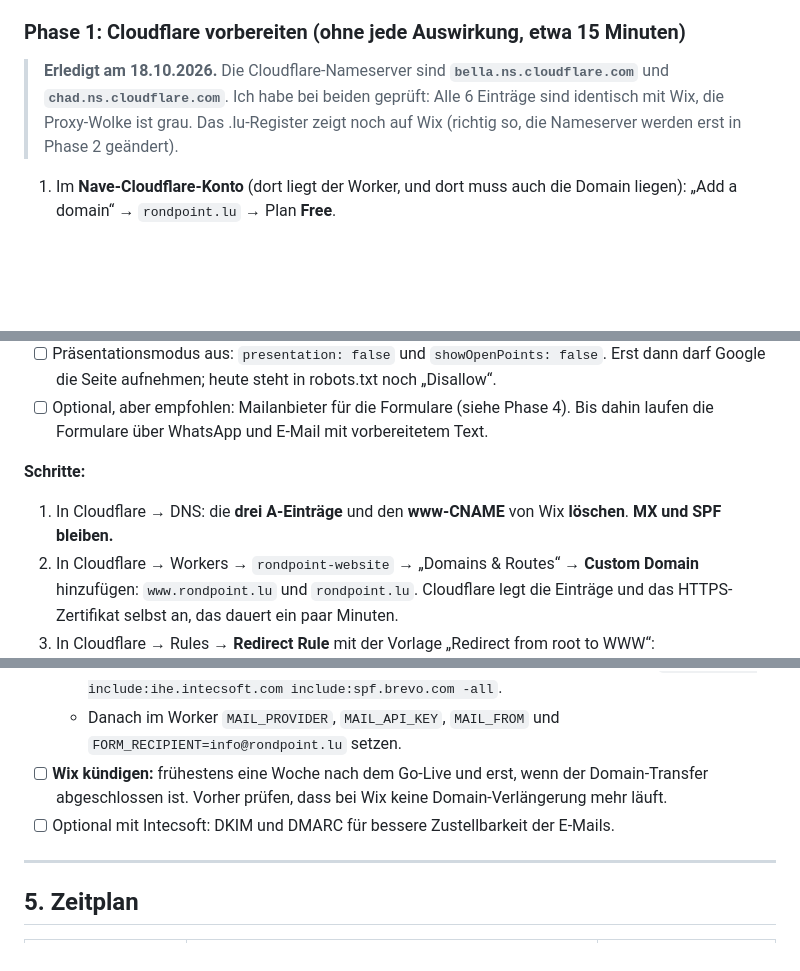
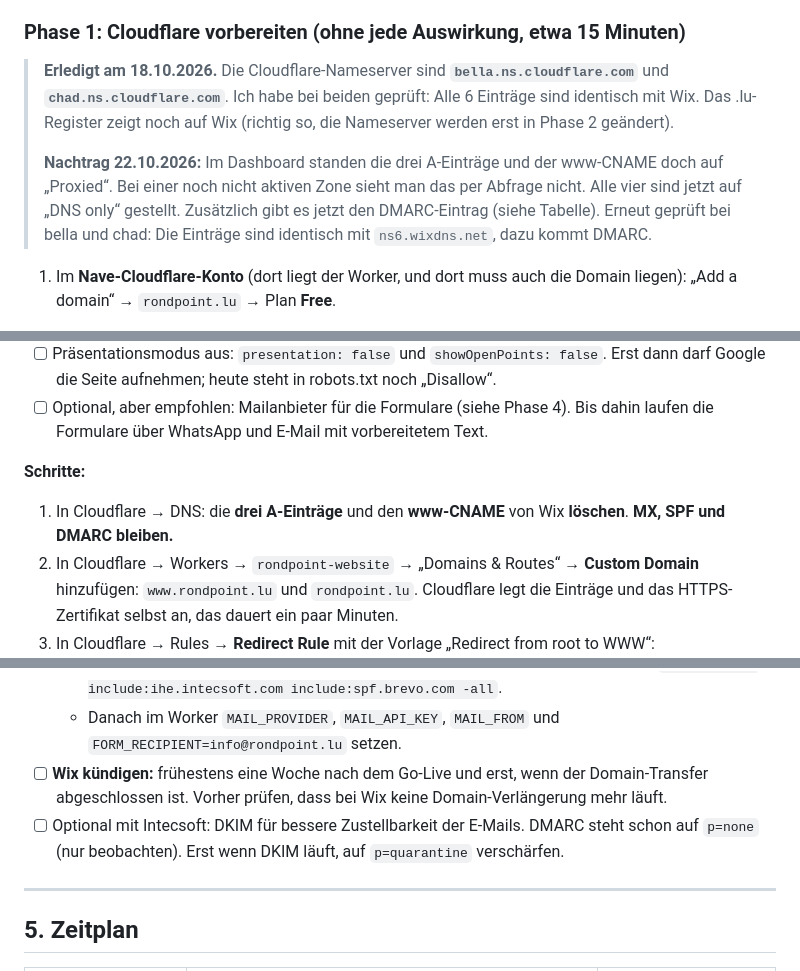
Before and after one commit to xjamie007/rondpoint-website, a Markdown page: UMZUG-DOMAIN.md, 3 parts joined by grey strips. Rendered like a GitHub page; blank space fills up the shorter version.

Commit message:
Domain-Plan: Website-Einträge bei Cloudflare auf DNS only, DMARC eingetragen
Co-Authored-By: Claude Opus 5.5 <noreply@anthropic.com>

```diff
--- a/UMZUG-DOMAIN.md
+++ b/UMZUG-DOMAIN.md
@@ -84,7 +84,9 @@ Weitere Regeln:
 
 ### Phase 1: Cloudflare vorbereiten (ohne jede Auswirkung, etwa 15 Minuten)
 
-> **Erledigt am 18.10.2026.** Die Cloudflare-Nameserver sind **`bella.ns.cloudflare.com`** und **`chad.ns.cloudflare.com`**. Ich habe bei beiden geprüft: Alle 6 Einträge sind identisch mit Wix, die Proxy-Wolke ist grau. Das .lu-Register zeigt noch auf Wix (richtig so, die Nameserver werden erst in Phase 2 geändert).
+> **Erledigt am 18.10.2026.** Die Cloudflare-Nameserver sind **`bella.ns.cloudflare.com`** und **`chad.ns.cloudflare.com`**. Ich habe bei beiden geprüft: Alle 6 Einträge sind identisch mit Wix. Das .lu-Register zeigt noch auf Wix (richtig so, die Nameserver werden erst in Phase 2 geändert).
+>
+> **Nachtrag 22.10.2026:** Im Dashboard standen die drei A-Einträge und der www-CNAME doch auf „Proxied“. Bei einer noch nicht aktiven Zone sieht man das per Abfrage nicht. Alle vier sind jetzt auf „DNS only“ gestellt. Zusätzlich gibt es jetzt den DMARC-Eintrag (siehe Tabelle). Erneut geprüft bei bella und chad: Die Einträge sind identisch mit `ns6.wixdns.net`, dazu kommt DMARC.
 1. Im **Nave-Cloudflare-Konto** (dort liegt der Worker, und dort muss auch die Domain liegen): „Add a domain“ → `rondpoint.lu` → Plan **Free**.
 2. Cloudflare liest die Einträge selbst ein. Prüfen, dass genau diese da sind, und **bei allen die Wolke grau („DNS only“) stellen**:
 
@@ -126,7 +129,7 @@ Hinweis: Nach dem Transfer weg von Wix kann die alte Wix-Seite kurz ausfallen, f
 - [ ] Optional, aber empfohlen: Mailanbieter für die Formulare (siehe Phase 4). Bis dahin laufen die Formulare über WhatsApp und E-Mail mit vorbereitetem Text.
 
 **Schritte:**
-1. In Cloudflare → DNS: die **drei A-Einträge** und den **www-CNAME** von Wix **löschen**. **MX und SPF bleiben.**
+1. In Cloudflare → DNS: die **drei A-Einträge** und den **www-CNAME** von Wix **löschen**. **MX, SPF und DMARC bleiben.**
 2. In Cloudflare → Workers → `rondpoint-website` → „Domains & Routes“ → **Custom Domain** hinzufügen: `www.rondpoint.lu` und `rondpoint.lu`. Cloudflare legt die Einträge und das HTTPS-Zertifikat selbst an, das dauert ein paar Minuten.
 3. In Cloudflare → Rules → **Redirect Rule** mit der Vorlage „Redirect from root to WWW“: `rondpoint.lu/*` → `https://www.rondpoint.lu/${1}`, 301, Pfad und Parameter behalten.
 4. In SSL/TLS → Edge Certificates **„Always Use HTTPS“** einschalten.
@@ -155,7 +158,7 @@ Hinweis: Nach dem Transfer weg von Wix kann die alte Wix-Seite kurz ausfallen, f
   - **SPF nur ergänzen, nicht doppelt anlegen.** Es darf nur eine SPF-Zeile geben, z. B. `v=spf1 a mx include:ihe.intecsoft.com include:spf.brevo.com -all`.
   - Danach im Worker `MAIL_PROVIDER`, `MAIL_API_KEY`, `MAIL_FROM` und `FORM_RECIPIENT=info@rondpoint.lu` setzen.
 - [ ] **Wix kündigen:** frühestens eine Woche nach dem Go-Live und erst, wenn der Domain-Transfer abgeschlossen ist. Vorher prüfen, dass bei Wix keine Domain-Verlängerung mehr läuft.
-- [ ] Optional mit Intecsoft: DKIM und DMARC für bessere Zustellbarkeit der E-Mails.
+- [ ] Optional mit Intecsoft: DKIM für bessere Zustellbarkeit der E-Mails. DMARC steht schon auf `p=none` (nur beobachten). Erst wenn DKIM läuft, auf `p=quarantine` verschärfen.
 
 ---
 
```
Also changed, not shown: other parts of UMZUG-DOMAIN.md (+1 -0 lines), GO-LIVE-CHECKLISTE.md (+3 -3 lines).
